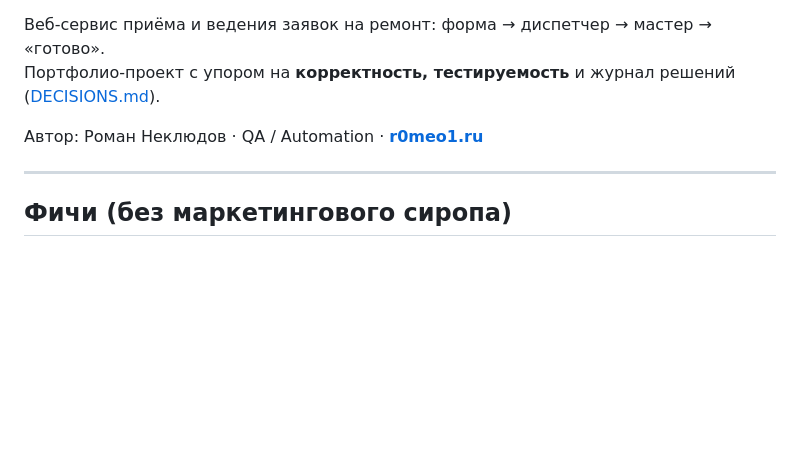
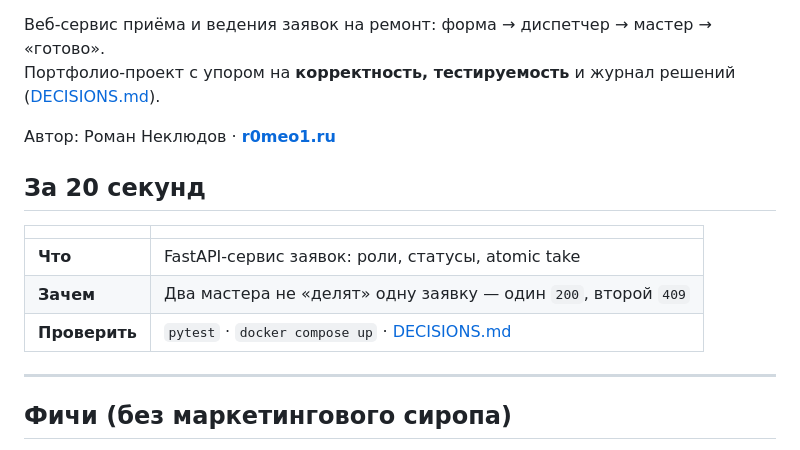
Before and after one commit to r0meo-1/repair-service, a Markdown page: README.md, the part around the change. Rendered like a GitHub page; blank space fills up the shorter version.

Commit message:
README: «За 20 секунд», убрать QA-лейбл.

```diff
--- a/README.md
+++ b/README.md
@@ -7,7 +7,15 @@
 Веб-сервис приёма и ведения заявок на ремонт: форма → диспетчер → мастер → «готово».
 Портфолио-проект с упором на **корректность, тестируемость** и журнал решений ([DECISIONS.md](DECISIONS.md)).
 
-Автор: Роман Неклюдов · QA / Automation · **[r0meo1.ru](https://r0meo1.ru)**
+Автор: Роман Неклюдов · **[r0meo1.ru](https://r0meo1.ru)**
+
+## За 20 секунд
+
+| | |
+|--|--|
+| **Что** | FastAPI-сервис заявок: роли, статусы, atomic take |
+| **Зачем** | Два мастера не «делят» одну заявку — один `200`, второй `409` |
+| **Проверить** | `pytest` · `docker compose up` · [DECISIONS.md](DECISIONS.md) |
 
 ---
 
```
